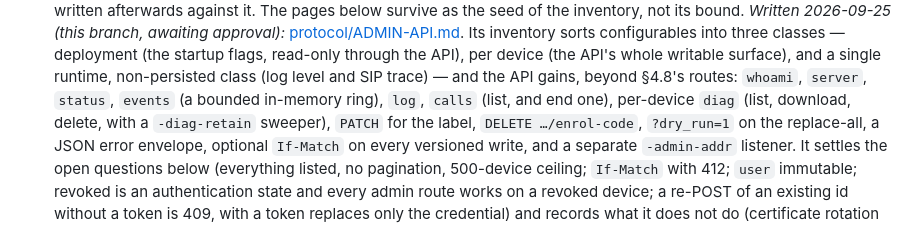
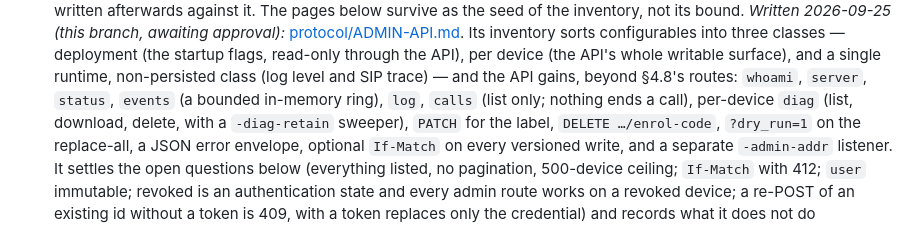
Before and after one commit to Matt-Johl/dialler, a Markdown page: SPEC.md, the part around the change. GitHub-like rendering.

```diff
--- a/SPEC.md
+++ b/SPEC.md
@@ -1310,7 +1310,7 @@ on by config — see §7.4.
      surface), and a single runtime, non-persisted class (log level and
      SIP trace) — and the API gains, beyond §4.8's routes: `whoami`,
      `server`, `status`, `events` (a bounded in-memory ring), `log`,
-     `calls` (list, and end one), per-device `diag` (list, download,
+     `calls` (list only; nothing ends a call), per-device `diag` (list, download,
      delete, with a `-diag-retain` sweeper), `PATCH` for the label,
      `DELETE …/enrol-code`, `?dry_run=1` on the replace-all, a JSON error
      envelope, optional `If-Match` on every versioned write, and a
```
Also changed, not shown: protocol/ADMIN-API.md (+9 -15 lines).
